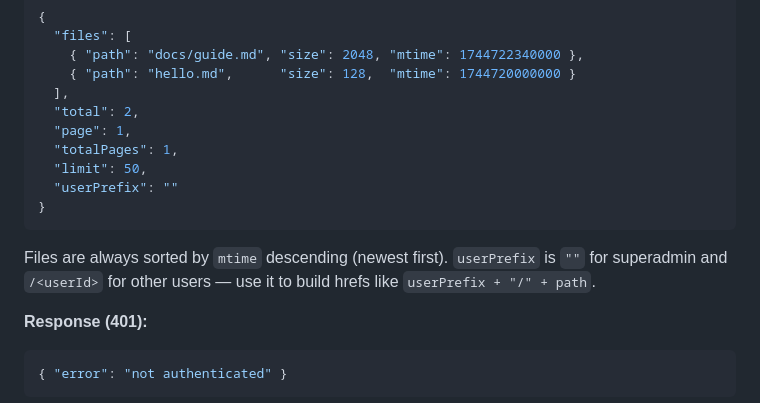
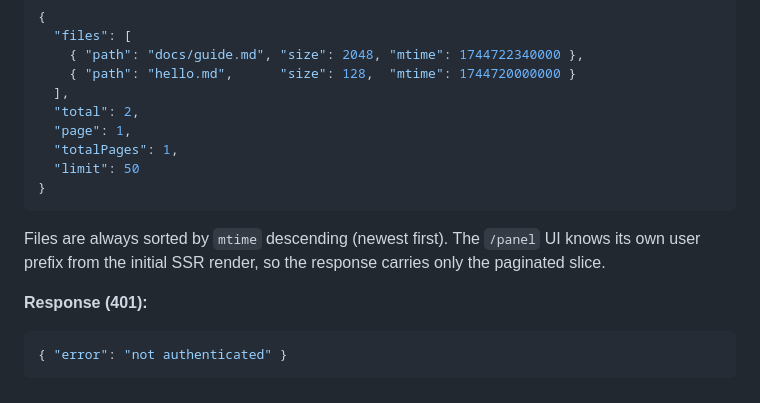
Before and after one commit to a2u/sharemd, a Markdown page: docs/api.md, the part around the change. Drawn GitHub-style.

Commit message:
Drop stale userPrefix reference from /api/panel/files docs
The userPrefix field was removed from the response in the earlier
/simplify cleanup (256bfe0); the API doc had not caught up.

Co-Authored-By: Claude Opus 4.7 <noreply@anthropic.com>

````diff
--- a/docs/api.md
+++ b/docs/api.md
@@ -189,12 +189,11 @@ Paginated + searchable file list for the logged-in user. Used by the `/panel` UI
   "total": 2,
   "page": 1,
   "totalPages": 1,
-  "limit": 50,
-  "userPrefix": ""
+  "limit": 50
 }
 ```
 
-Files are always sorted by `mtime` descending (newest first). `userPrefix` is `""` for superadmin and `/<userId>` for other users — use it to build hrefs like `userPrefix + "/" + path`.
+Files are always sorted by `mtime` descending (newest first). The `/panel` UI knows its own user prefix from the initial SSR render, so the response carries only the paginated slice.
 
 **Response (401):**
 
````
